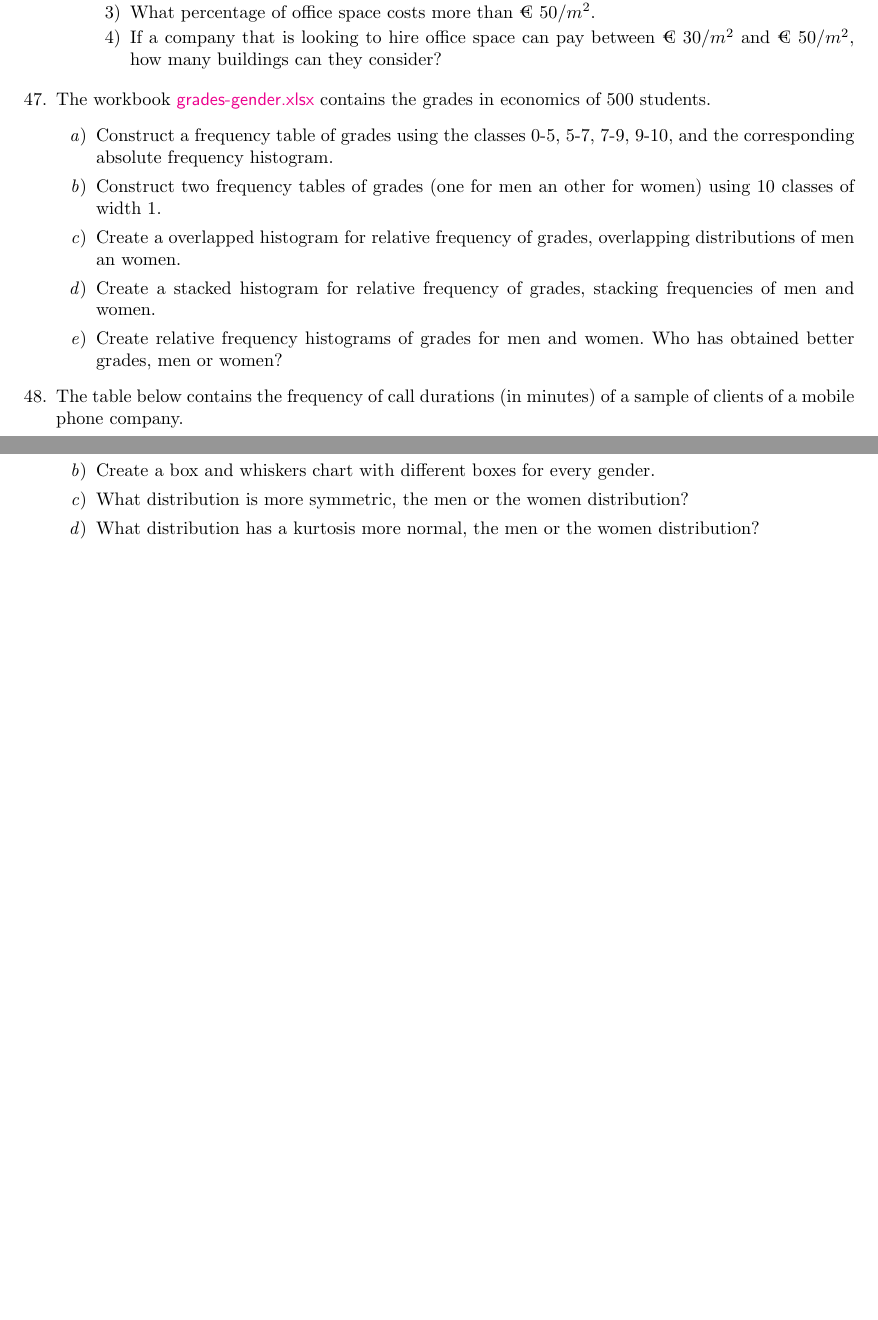
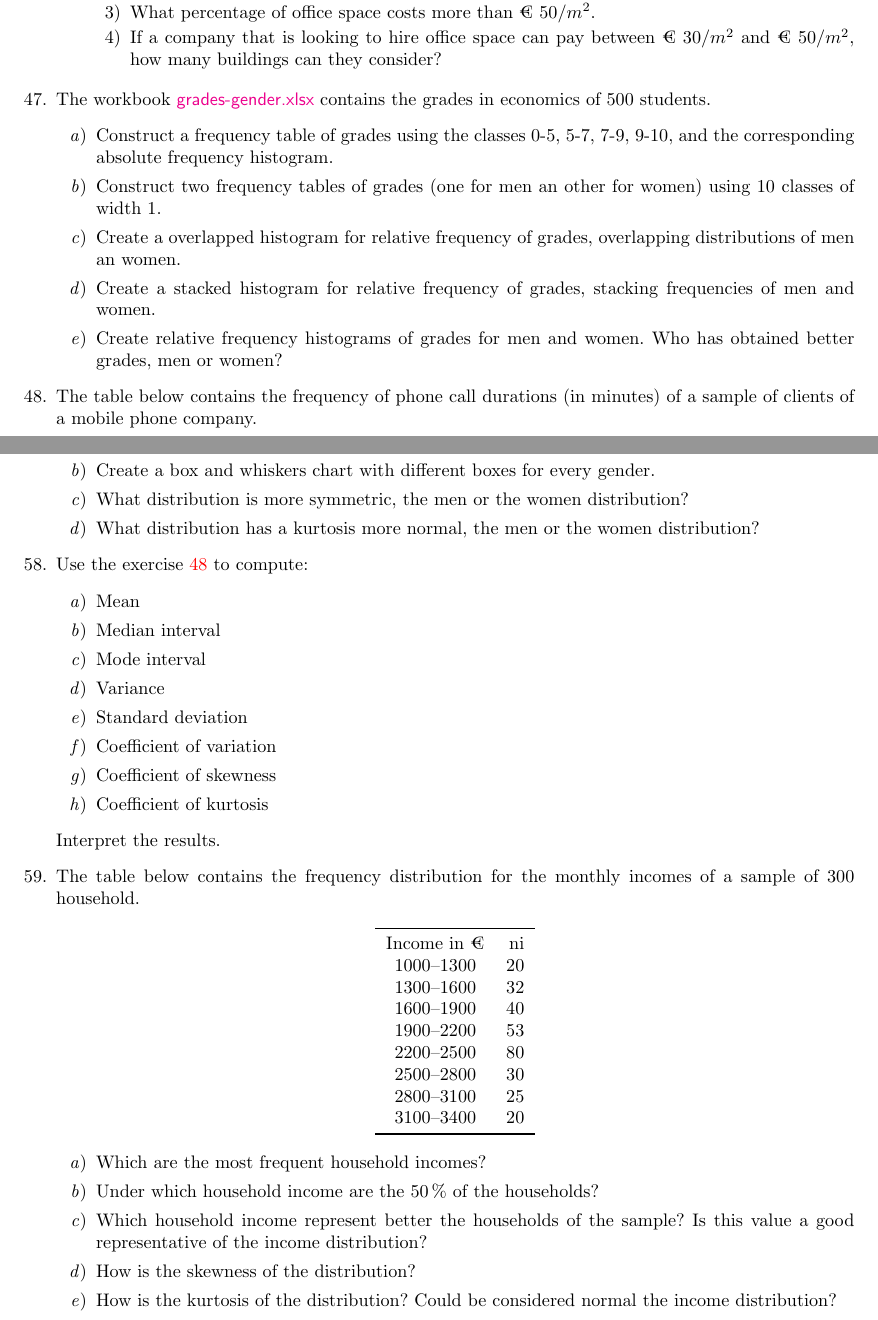
Before and after one commit to asalber/excel-exercises, a LaTeX problem sheet (excel_exercises.tex, which reads descriptive_statistics.tex): two parts of pages 17 and 20 of 20, joined at a grey line, cut so that both start at the same text, the shorter picture padded with empty space. Compiled offline with pdfLaTeX.

Commit message:
Added statistics exercises with grouped data.

```diff
--- a/descriptive_statistics.tex
+++ b/descriptive_statistics.tex
@@ -176,8 +176,8 @@ Who has obtained better grades, men or women?
 \end{enumerate}
 
 
-\item The table below contains the frequency of call durations (in minutes) of a sample of clients of a mobile phone
-company.
+\item\label{phone-call-duration} The table below contains the frequency of phone call durations (in minutes) of a sample
+of clients of a mobile phone company.
 \begin{center}
 \begin{tabular}{cc}
 \toprule
@@ -327,4 +327,43 @@ What mean is more representative?
 \item What distribution has a kurtosis more normal, the men or the women distribution?
 \end{enumerate}
 
+\item Use the exercise~\ref{phone-call-duration} to compute:
+\begin{enumerate}
+\item Mean
+\item Median interval
+\item Mode interval
+\item Variance
+\item Standard deviation
+\item Coefficient of variation
+\item Coefficient of skewness
+\item Coefficient of kurtosis
 \end{enumerate}
+Interpret the results.
+
+\item The table below contains the frequency distribution for the monthly incomes of a sample of 300 household.
+\begin{center}
+\begin{tabular}{cr}
+\toprule
+Income in € & 	ni\\
+1000--1300	&	20\\
+1300--1600	&	32\\
+1600--1900	&	40\\
+1900--2200	&	53\\
+2200--2500	&	80\\
+2500--2800	&	30\\
+2800--3100	&	25\\
+3100--3400	&	20\\
+\bottomrule
+\end{tabular}
+\end{center}
+
+\begin{enumerate}
+\item Which are the most frequent household incomes?
+\item Under which household income are the 50\% of the households?
+\item Which household income represent better the households of the sample? Is this value a good representative
+of the income distribution?
+\item How is the skewness of the distribution?
+\item How is the kurtosis of the distribution? Could be considered normal the income distribution?
+\end{enumerate}
+
+\end{enumerate}
```
Also changed, not shown: excel_exercises.pdf.
